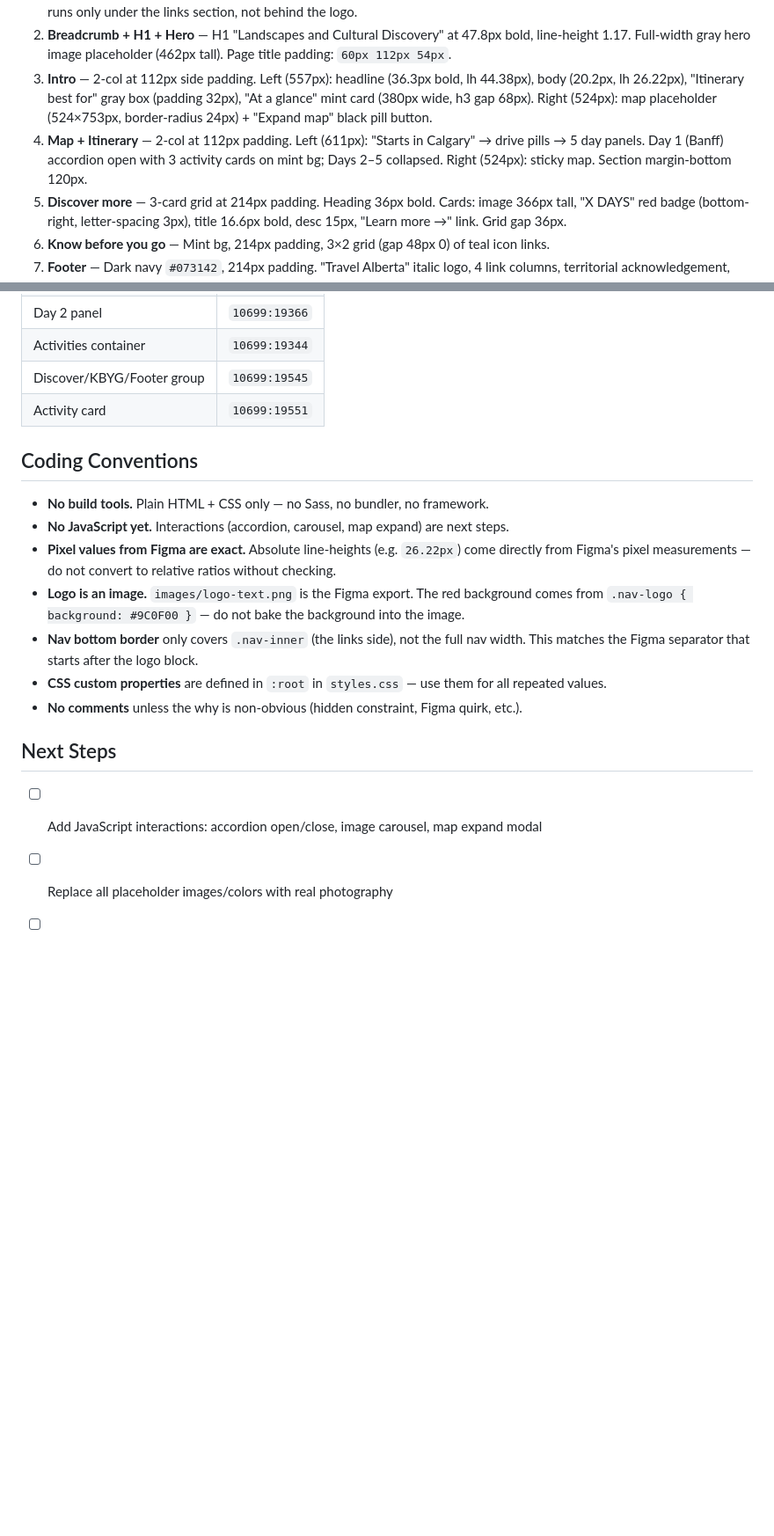
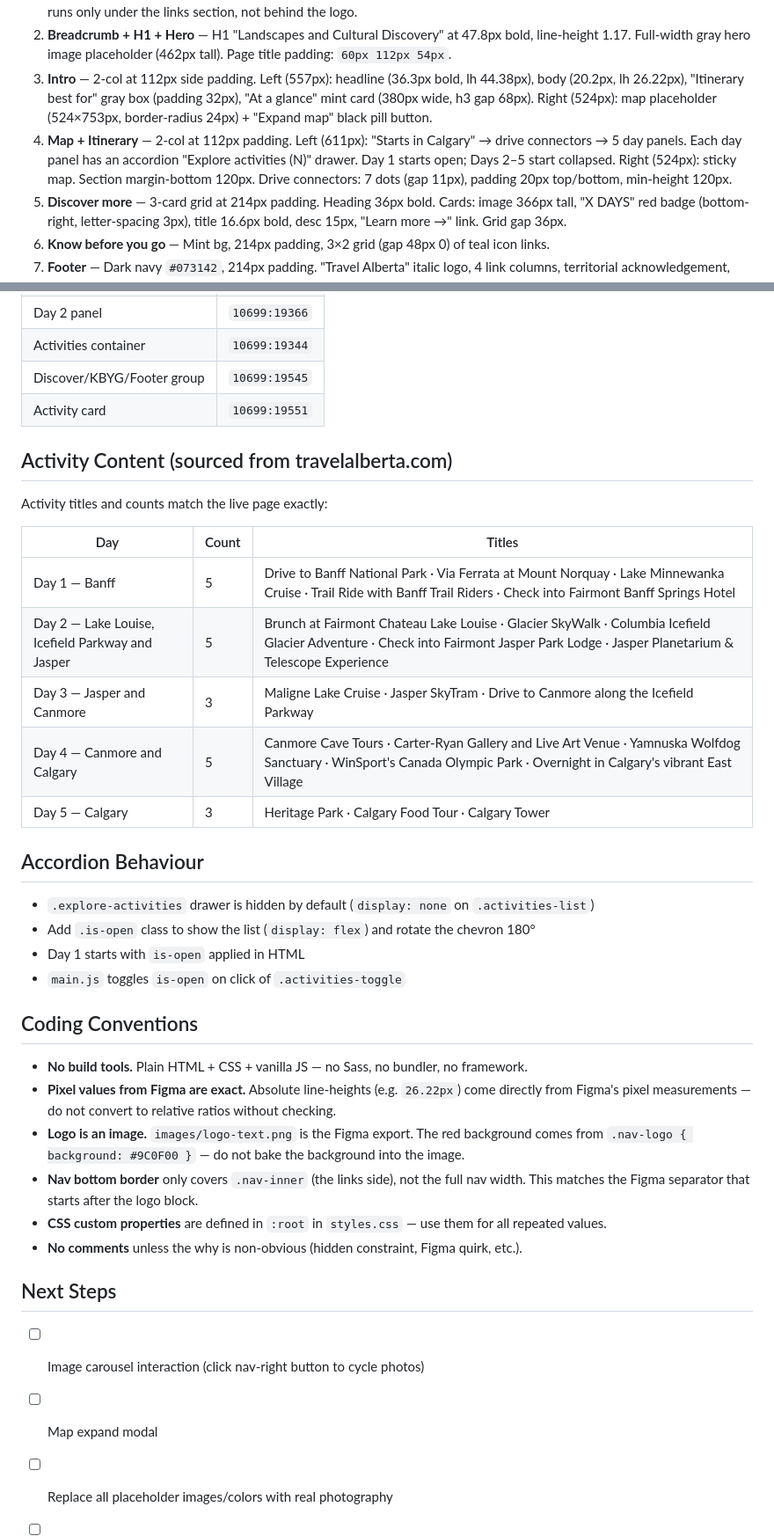
Before and after one commit to jordan-eh/ta-itineraries, a Markdown page: CLAUDE.md, 2 parts joined by grey strips. Shown at 88% size. Drawn GitHub-style; blank space fills up the shorter version.

Commit message:
Update CLAUDE.md with accordion, activity content, and connector specs
Co-Authored-By: Claude Sonnet 4.6 <noreply@anthropic.com>

```diff
--- a/CLAUDE.md
+++ b/CLAUDE.md
@@ -45,7 +46,7 @@ No build step. No dependencies required for the static site — `server.js` is o
 1. **Nav** — 100px tall, white bg. Logo block: `images/logo-text.png` (white Canada's Alberta text) on `#9C0F00` red at 188px wide. Main links (17.9px, weight 500, letter-spacing 0.36px, gap 35px). Secondary links "Upcoming Events" / "Experience Providers" (15.9px, weight 400, centered, gap 12px). Search icon with 26px extra left margin. Bottom border `#DBDEDF` runs only under the links section, not behind the logo.
 2. **Breadcrumb + H1 + Hero** — H1 "Landscapes and Cultural Discovery" at 47.8px bold, line-height 1.17. Full-width gray hero image placeholder (462px tall). Page title padding: `60px 112px 54px`.
 3. **Intro** — 2-col at 112px side padding. Left (557px): headline (36.3px bold, lh 44.38px), body (20.2px, lh 26.22px), "Itinerary best for" gray box (padding 32px), "At a glance" mint card (380px wide, h3 gap 68px). Right (524px): map placeholder (524×753px, border-radius 24px) + "Expand map" black pill button.
-4. **Map + Itinerary** — 2-col at 112px padding. Left (611px): "Starts in Calgary" → drive pills → 5 day panels. Day 1 (Banff) accordion open with 3 activity cards on mint bg; Days 2–5 collapsed. Right (524px): sticky map. Section margin-bottom 120px.
+4. **Map + Itinerary** — 2-col at 112px padding. Left (611px): "Starts in Calgary" → drive connectors → 5 day panels. Each day panel has an accordion "Explore activities (N)" drawer. Day 1 starts open; Days 2–5 start collapsed. Right (524px): sticky map. Section margin-bottom 120px. Drive connectors: 7 dots (gap 11px), padding 20px top/bottom, min-height 120px.
 5. **Discover more** — 3-card grid at 214px padding. Heading 36px bold. Cards: image 366px tall, "X DAYS" red badge (bottom-right, letter-spacing 3px), title 16.6px bold, desc 15px, "Learn more →" link. Grid gap 36px.
 6. **Know before you go** — Mint bg, 214px padding, 3×2 grid (gap 48px 0) of teal icon links.
 7. **Footer** — Dark navy `#073142`, 214px padding. "Travel Alberta" italic logo, 4 link columns, territorial acknowledgement, copyright. Teal "Back to Top" button (top-right, padding 9px 12px).
@@ -65,10 +66,28 @@ No build step. No dependencies required for the static site — `server.js` is o
 | Discover/KBYG/Footer group | `10699:19545` |
 | Activity card | `10699:19551` |
 
+## Activity Content (sourced from travelalberta.com)
+
+Activity titles and counts match the live page exactly:
+
+| Day | Count | Titles |
+|---|---|---|
+| Day 1 — Banff | 5 | Drive to Banff National Park · Via Ferrata at Mount Norquay · Lake Minnewanka Cruise · Trail Ride with Banff Trail Riders · Check into Fairmont Banff Springs Hotel |
+| Day 2 — Lake Louise, Icefield Parkway and Jasper | 5 | Brunch at Fairmont Chateau Lake Louise · Glacier SkyWalk · Columbia Icefield Glacier Adventure · Check into Fairmont Jasper Park Lodge · Jasper Planetarium & Telescope Experience |
+| Day 3 — Jasper and Canmore | 3 | Maligne Lake Cruise · Jasper SkyTram · Drive to Canmore along the Icefield Parkway |
+| Day 4 — Canmore and Calgary | 5 | Canmore Cave Tours · Carter-Ryan Gallery and Live Art Venue · Yamnuska Wolfdog Sanctuary · WinSport's Canada Olympic Park · Overnight in Calgary's vibrant East Village |
+| Day 5 — Calgary | 3 | Heritage Park · Calgary Food Tour · Calgary Tower |
+
+## Accordion Behaviour
+
+- `.explore-activities` drawer is hidden by default (`display: none` on `.activities-list`)
+- Add `.is-open` class to show the list (`display: flex`) and rotate the chevron 180°
+- Day 1 starts with `is-open` applied in HTML
+- `main.js` toggles `is-open` on click of `.activities-toggle`
+
 ## Coding Conventions
 
-- **No build tools.** Plain HTML + CSS only — no Sass, no bundler, no framework.
-- **No JavaScript yet.** Interactions (accordion, carousel, map expand) are next steps.
+- **No build tools.** Plain HTML + CSS + vanilla JS — no Sass, no bundler, no framework.
 - **Pixel values from Figma are exact.** Absolute line-heights (e.g. `26.22px`) come directly from Figma's pixel measurements — do not convert to relative ratios without checking.
 - **Logo is an image.** `images/logo-text.png` is the Figma export. The red background comes from `.nav-logo { background: #9C0F00 }` — do not bake the background into the image.
 - **Nav bottom border** only covers `.nav-inner` (the links side), not the full nav width. This matches the Figma separator that starts after the logo block.
@@ -77,7 +96,8 @@ No build step. No dependencies required for the static site — `server.js` is o
 
 ## Next Steps
 
-- [ ] Add JavaScript interactions: accordion open/close, image carousel, map expand modal
+- [ ] Image carousel interaction (click nav-right button to cycle photos)
+- [ ] Map expand modal
 - [ ] Replace all placeholder images/colors with real photography
 - [ ] Sticky nav behaviour on scroll
 - [ ] Mobile/responsive breakpoints
```
Also changed, not shown: other parts of CLAUDE.md (+1 -0 lines).
